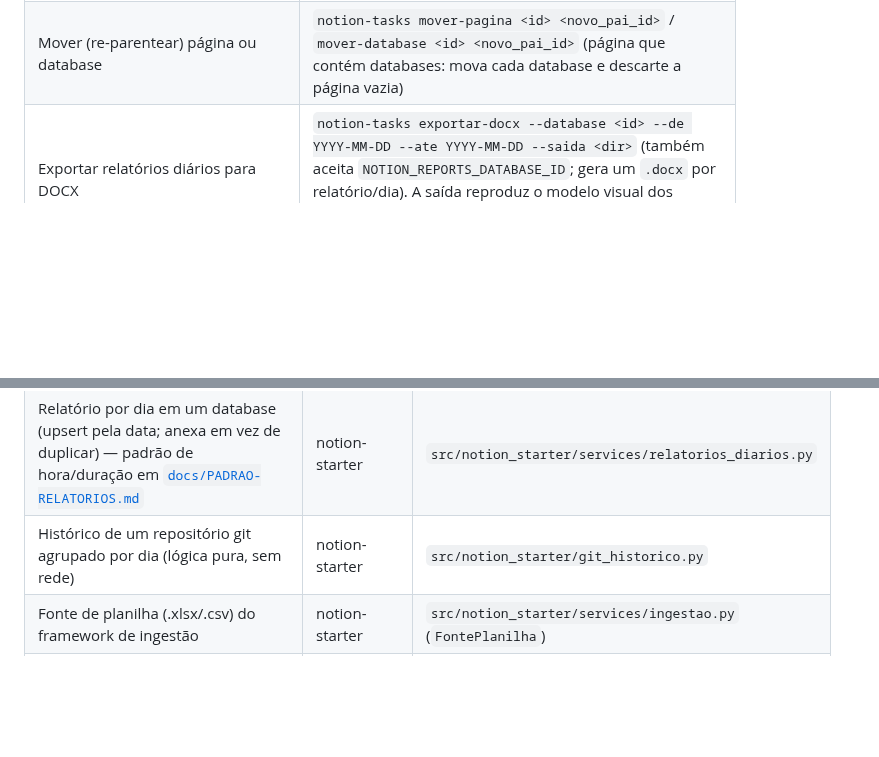
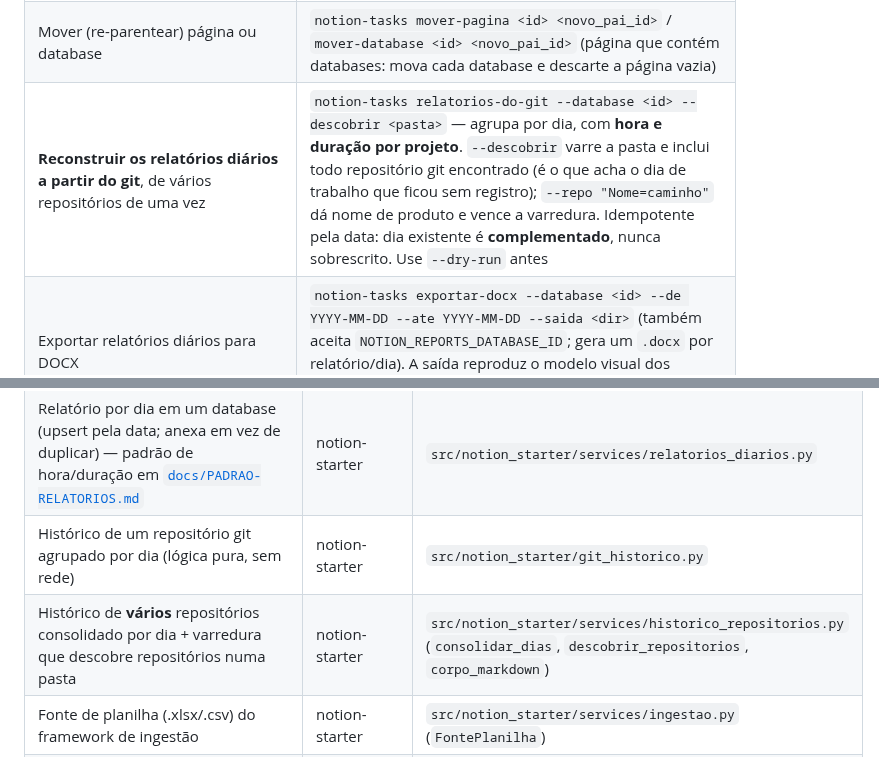
Before and after one commit to Felipe-Alcantara/Automa-es-do-Notion, a Markdown page: AGENTS.md, 2 parts joined by grey strips. GitHub-like rendering; blank space fills up the shorter version.

Commit message:
docs: roteia o comando relatorios-do-git e o historico multirepo
Co-Authored-By: Claude Opus 5 <noreply@anthropic.com>

```diff
--- a/AGENTS.md
+++ b/AGENTS.md
@@ -143,6 +143,7 @@ A CLI gerencia os perfis locais de workspaces/keys com
 | Importar planilha (.xlsx/.csv) para um database | `notion-tasks importar-planilha <database_id> <arquivo>` (upsert idempotente por Origem; `--tipo "Coluna=numero/data/..."` converte formato BR, inválidos vão para Observações) |
 | Anexar arquivo local (até 20 MB) numa linha | `notion-tasks anexar-arquivo <page_id> <arquivo>` (preserva anexos existentes; `--substituir` troca) |
 | Mover (re-parentear) página ou database | `notion-tasks mover-pagina <id> <novo_pai_id>` / `mover-database <id> <novo_pai_id>` (página que contém databases: mova cada database e descarte a página vazia) |
+| **Reconstruir os relatórios diários a partir do git**, de vários repositórios de uma vez | `notion-tasks relatorios-do-git --database <id> --descobrir <pasta>` — agrupa por dia, com **hora e duração por projeto**. `--descobrir` varre a pasta e inclui todo repositório git encontrado (é o que acha o dia de trabalho que ficou sem registro); `--repo "Nome=caminho"` dá nome de produto e vence a varredura. Idempotente pela data: dia existente é **complementado**, nunca sobrescrito. Use `--dry-run` antes |
 | Exportar relatórios diários para DOCX | `notion-tasks exportar-docx --database <id> --de YYYY-MM-DD --ate YYYY-MM-DD --saida <dir>` (também aceita `NOTION_REPORTS_DATABASE_ID`; gera um `.docx` por relatório/dia). A saída reproduz o modelo visual dos relatórios, mas é gerada programaticamente — o acabamento fino pode exigir ajuste manual no Word. |
 | Importar/atualizar repositórios do GitHub numa database (vários perfis de uma vez, com dedup) | `notion-tasks atualizar-github --contas <login/@handle/URL,...>` (upsert por URL, propriedades ricas e README em subpágina). Flags: `--sem-readme` (só propriedades), `--sem-arquivados` (ignora arquivados), `--apenas-mudancas` (pula sem alteração). Guia: [`docs/GITHUB-DATABASE.md`](docs/GITHUB-DATABASE.md) |
 | Trocar de workspace / gerenciar keys salvas | `notion-tasks perfis listar / adicionar / usar / mostrar / remover`; numa única execução, `--perfil <alias>` |
@@ -167,6 +168,7 @@ Primeiro `python bootstrap.py` (clona ou atualiza os módulos em `modules/`). De
 | Regra de negócio compartilhada (tarefas, clonagem, conteúdo, ingestão, sync GitHub, exportação DOCX, anexos, import retomável) | notion-starter | `src/notion_starter/services/` |
 | Relatório por dia em um database (upsert pela data; anexa em vez de duplicar) — padrão de hora/duração em [`docs/PADRAO-RELATORIOS.md`](docs/PADRAO-RELATORIOS.md) | notion-starter | `src/notion_starter/services/relatorios_diarios.py` |
 | Histórico de um repositório git agrupado por dia (lógica pura, sem rede) | notion-starter | `src/notion_starter/git_historico.py` |
+| Histórico de **vários** repositórios consolidado por dia + varredura que descobre repositórios numa pasta | notion-starter | `src/notion_starter/services/historico_repositorios.py` (`consolidar_dias`, `descobrir_repositorios`, `corpo_markdown`) |
 | Fonte de planilha (.xlsx/.csv) do framework de ingestão | notion-starter | `src/notion_starter/services/ingestao.py` (`FontePlanilha`) |
 | Normalização de números/datas no formato brasileiro | notion-starter | `src/notion_starter/valores_br.py` |
 | Re-parent (mover página/database), File Upload API, schema de coluna por tipo | notion-starter | `src/notion_starter/client.py`, `properties.py` (`schema_propriedade`) |
```
